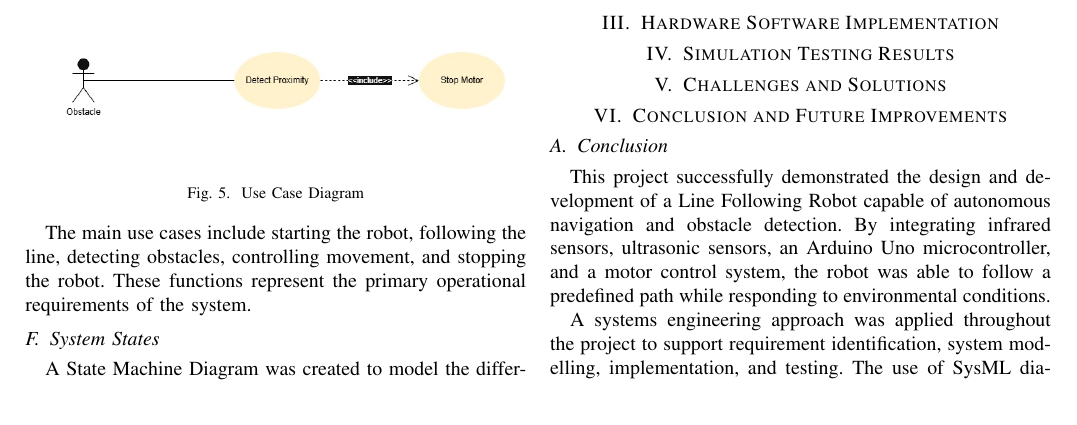
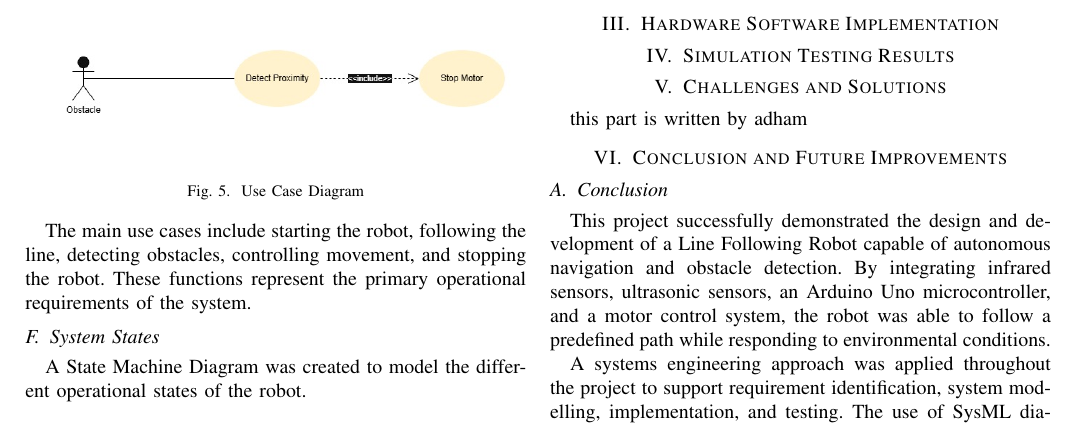
Before and after one commit to naimurrahman2908/Systems_Engineering_A3, a LaTeX paper (LineFollowingRobot_Report/main.tex, which reads LineFollowingRobot_Report/sections/05_challenges_solutions.tex): part of page 3 of 4, cut so that both start at the same text. Compiled offline with pdfLaTeX.

Commit message:
Update 05_challenges_solutions.tex

```diff
--- a/LineFollowingRobot_Report/sections/05_challenges_solutions.tex
+++ b/LineFollowingRobot_Report/sections/05_challenges_solutions.tex
@@ -1,2 +1,3 @@
 \section{Challenges and Solutions}
 \label{sec:challenges_solutions}
+this part is written by adham
```
